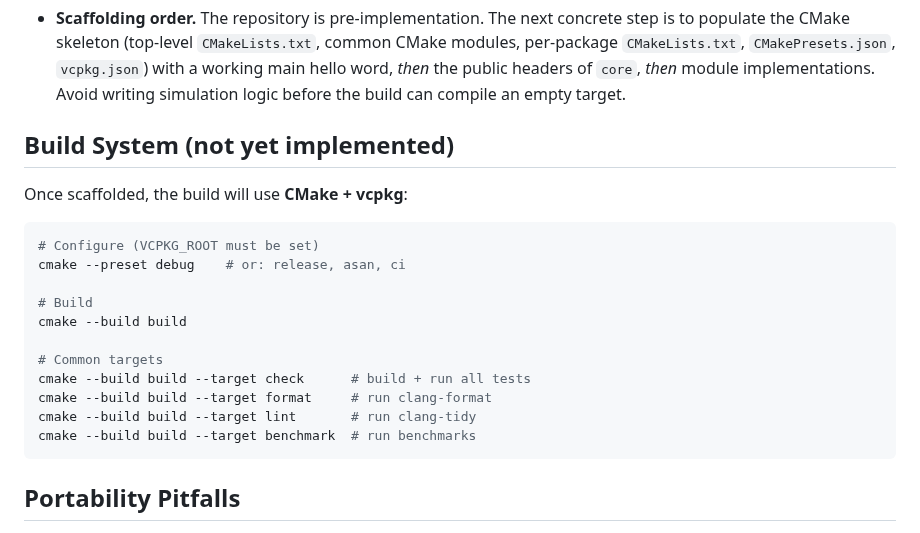
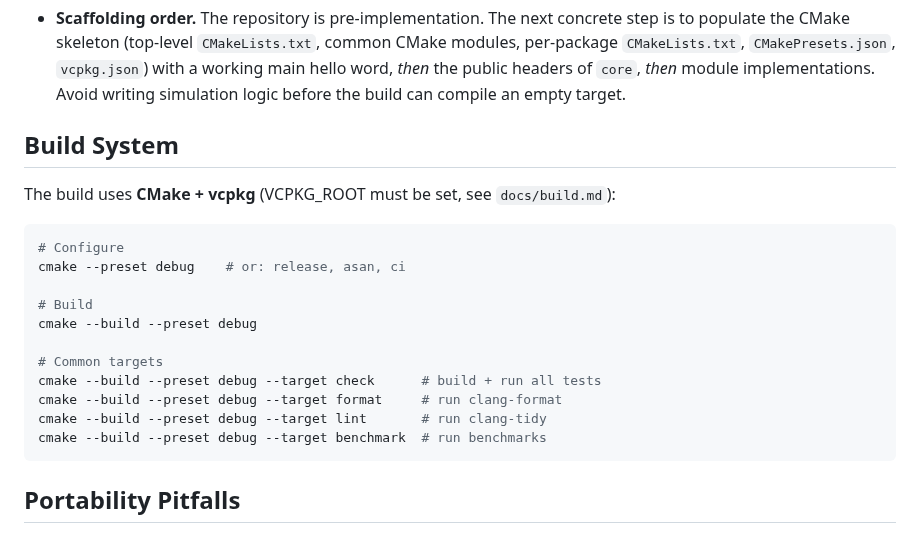
Before and after one commit to Meuna/biosim4-gpu, a Markdown page: CLAUDE.md, the part around the change. Drawn GitHub-style.

Commit message:
Fix build documentation to reflect the use of CMake presets

````diff
--- a/CLAUDE.md
+++ b/CLAUDE.md
@@ -38,22 +38,22 @@ specification; implementation follows them.
   `core`, *then* module implementations. Avoid writing simulation logic
   before the build can compile an empty target.
 
-## Build System (not yet implemented)
+## Build System
 
-Once scaffolded, the build will use **CMake + vcpkg**:
+The build uses **CMake + vcpkg** (VCPKG_ROOT must be set, see `docs/build.md`):
 
 ```sh
-# Configure (VCPKG_ROOT must be set)
+# Configure
 cmake --preset debug    # or: release, asan, ci
 
 # Build
-cmake --build build
+cmake --build --preset debug
 
 # Common targets
-cmake --build build --target check      # build + run all tests
-cmake --build build --target format     # run clang-format
-cmake --build build --target lint       # run clang-tidy
-cmake --build build --target benchmark  # run benchmarks
+cmake --build --preset debug --target check      # build + run all tests
+cmake --build --preset debug --target format     # run clang-format
+cmake --build --preset debug --target lint       # run clang-tidy
+cmake --build --preset debug --target benchmark  # run benchmarks
 ```
 
 ## Portability Pitfalls
````
Also changed, not shown: docs/design/03-portable-build.md (+3 -3 lines).
